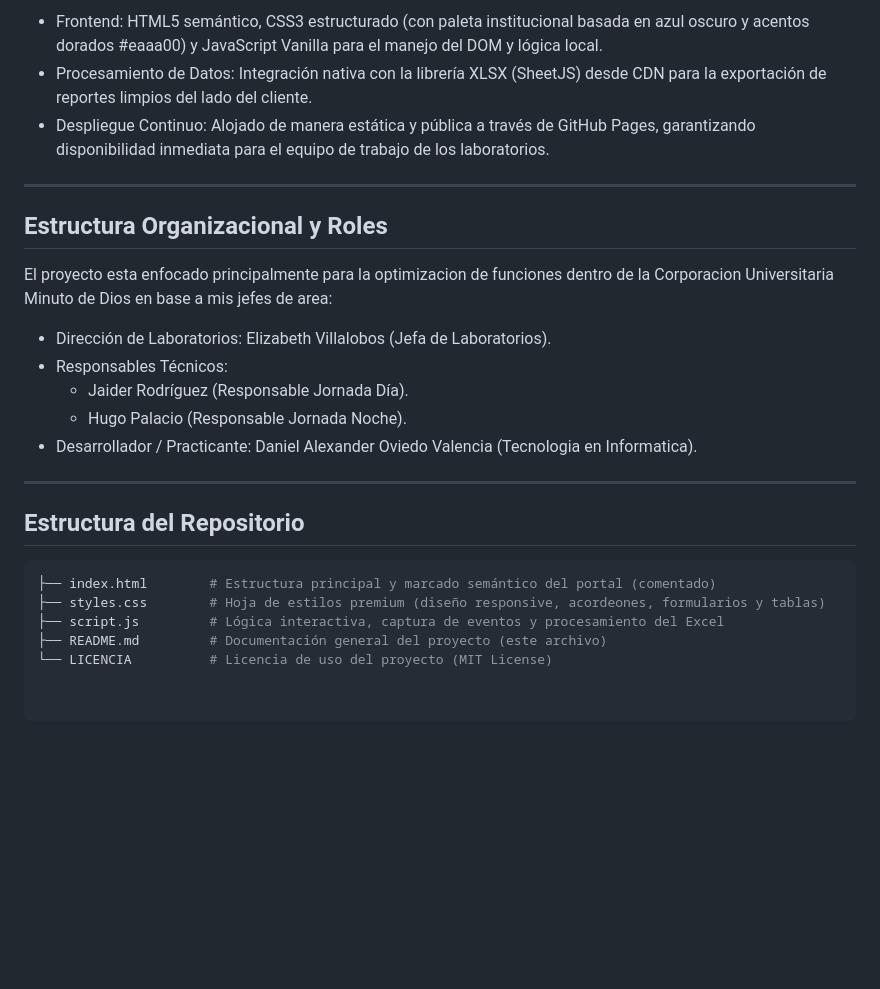
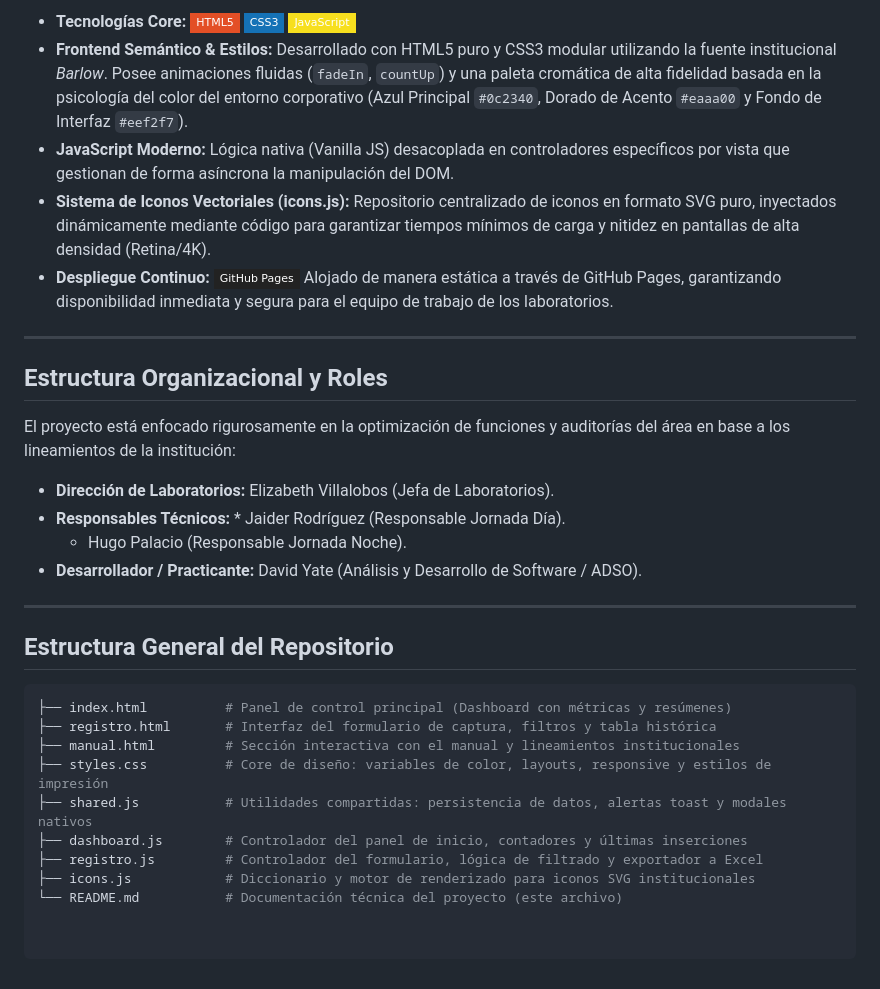
Before and after one commit to DanIIelOvII12/Proyecto_Practica_Universidad_Uniminuto, a Markdown page: README.md, the part around one of its changes. GitHub-like rendering; badges without logos; blank space fills up the shorter version.

````diff
--- a/README.md
+++ b/README.md
@@ -42,24 +45,33 @@ La plataforma está construida bajo un enfoque ágil, priorizando el rendimiento
 
-* Frontend: HTML5 semántico, CSS3 estructurado (con paleta institucional basada en azul oscuro y acentos dorados #eaaa00) y JavaScript Vanilla para el manejo del DOM y lógica local.
-* Procesamiento de Datos: Integración nativa con la librería XLSX (SheetJS) desde CDN para la exportación de reportes limpios del lado del cliente.
-* Despliegue Continuo: Alojado de manera estática y pública a través de GitHub Pages, garantizando disponibilidad inmediata para el equipo de trabajo de los laboratorios.
+* **Tecnologías Core:** ![HTML5](https://img.shields.io/badge/HTML5-E34F26?style=flat-square&logo=html5&logoColor=white)
+  ![CSS3](https://img.shields.io/badge/CSS3-1572B6?style=flat-square&logo=css3&logoColor=white)
+  ![JavaScript](https://img.shields.io/badge/JavaScript-F7DF1E?style=flat-square&logo=javascript&logoColor=black)
+* **Frontend Semántico & Estilos:** Desarrollado con HTML5 puro y CSS3 modular utilizando la fuente institucional *Barlow*. Posee animaciones fluidas (`fadeIn`, `countUp`) y una paleta cromática de alta fidelidad basada en la psicología del color del entorno corporativo (Azul Principal `#0c2340`, Dorado de Acento `#eaaa00` y Fondo de Interfaz `#eef2f7`).
+* **JavaScript Moderno:** Lógica nativa (Vanilla JS) desacoplada en controladores específicos por vista que gestionan de forma asíncrona la manipulación del DOM.
+* **Sistema de Iconos Vectoriales (icons.js):** Repositorio centralizado de iconos en formato SVG puro, inyectados dinámicamente mediante código para garantizar tiempos mínimos de carga y nitidez en pantallas de alta densidad (Retina/4K).
+* **Despliegue Continuo:** ![GitHub Pages](https://img.shields.io/badge/GitHub_Pages-222222?style=flat-square&logo=github&logoColor=white)
+  Alojado de manera estática a través de GitHub Pages, garantizando disponibilidad inmediata y segura para el equipo de trabajo de los laboratorios.
 
 ---
 
 ## Estructura Organizacional y Roles
-El proyecto esta enfocado principalmente para la optimizacion de funciones dentro de la Corporacion Universitaria Minuto de Dios en base a mis jefes de area:
-* Dirección de Laboratorios: Elizabeth Villalobos (Jefa de Laboratorios).
-* Responsables Técnicos:
-  * Jaider Rodríguez (Responsable Jornada Día).
+El proyecto está enfocado rigurosamente en la optimización de funciones y auditorías del área en base a los lineamientos de la institución:
+
+* **Dirección de Laboratorios:** Elizabeth Villalobos (Jefa de Laboratorios).
+* **Responsables Técnicos:** * Jaider Rodríguez (Responsable Jornada Día).
   * Hugo Palacio (Responsable Jornada Noche).
-* Desarrollador / Practicante: Daniel Alexander Oviedo Valencia (Tecnologia en Informatica).
+* **Desarrollador / Practicante:** David Yate (Análisis y Desarrollo de Software / ADSO).
 
 ---
 
-## Estructura del Repositorio
+## Estructura General del Repositorio
 ```bash
-├── index.html        # Estructura principal y marcado semántico del portal (comentado)
-├── styles.css        # Hoja de estilos premium (diseño responsive, acordeones, formularios y tablas)
-├── script.js         # Lógica interactiva, captura de eventos y procesamiento del Excel
-├── README.md         # Documentación general del proyecto (este archivo)
-└── LICENCIA          # Licencia de uso del proyecto (MIT License)
+├── index.html          # Panel de control principal (Dashboard con métricas y resúmenes)
+├── registro.html       # Interfaz del formulario de captura, filtros y tabla histórica
+├── manual.html         # Sección interactiva con el manual y lineamientos institucionales
+├── styles.css          # Core de diseño: variables de color, layouts, responsive y estilos de impresión
+├── shared.js           # Utilidades compartidas: persistencia de datos, alertas toast y modales nativos
+├── dashboard.js        # Controlador del panel de inicio, contadores y últimas inserciones
+├── registro.js         # Controlador del formulario, lógica de filtrado y exportador a Excel
+├── icons.js            # Diccionario y motor de renderizado para iconos SVG institucionales
+└── README.md           # Documentación técnica del proyecto (este archivo)
````
Also changed, not shown: other parts of README.md (+27 -24 lines).
